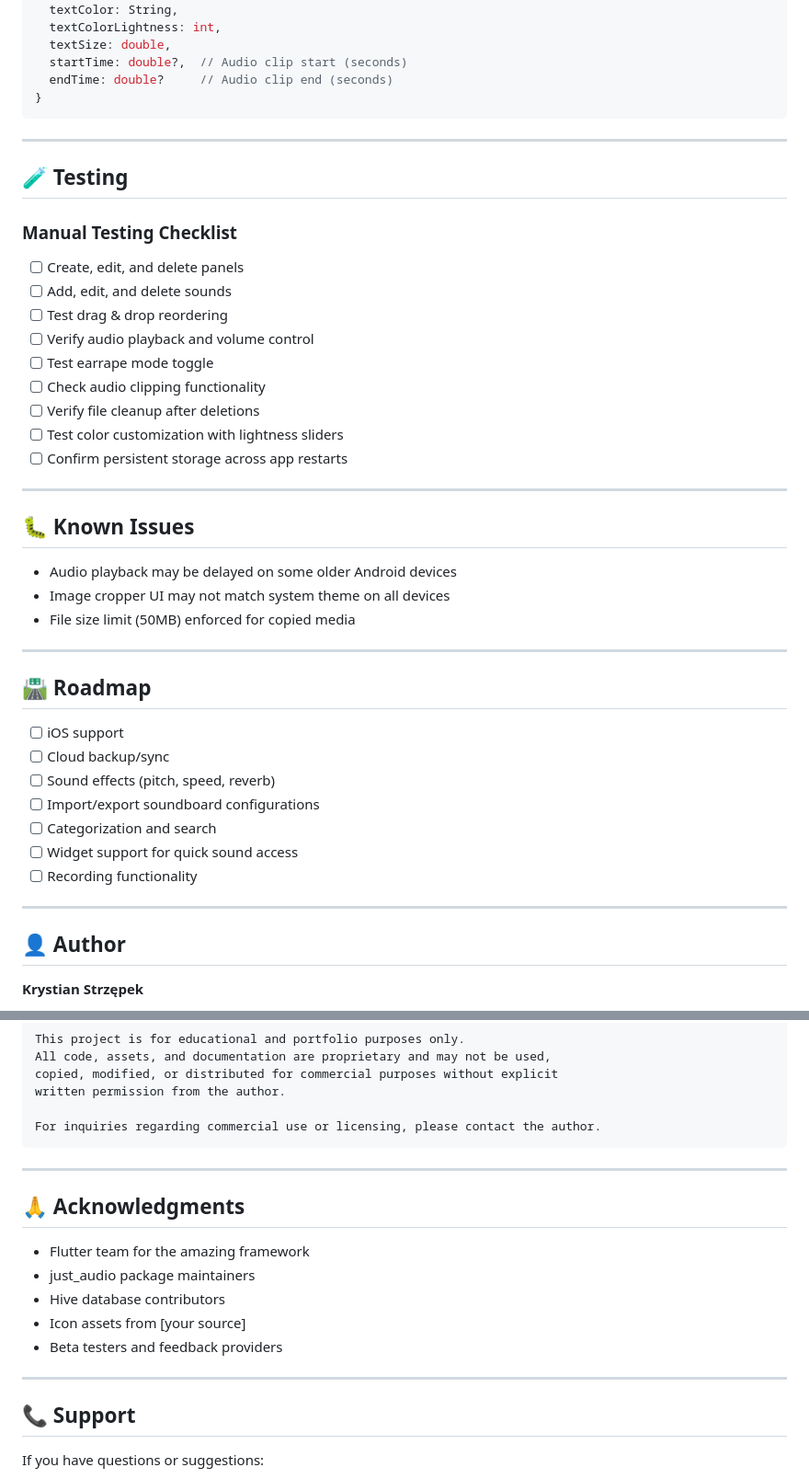
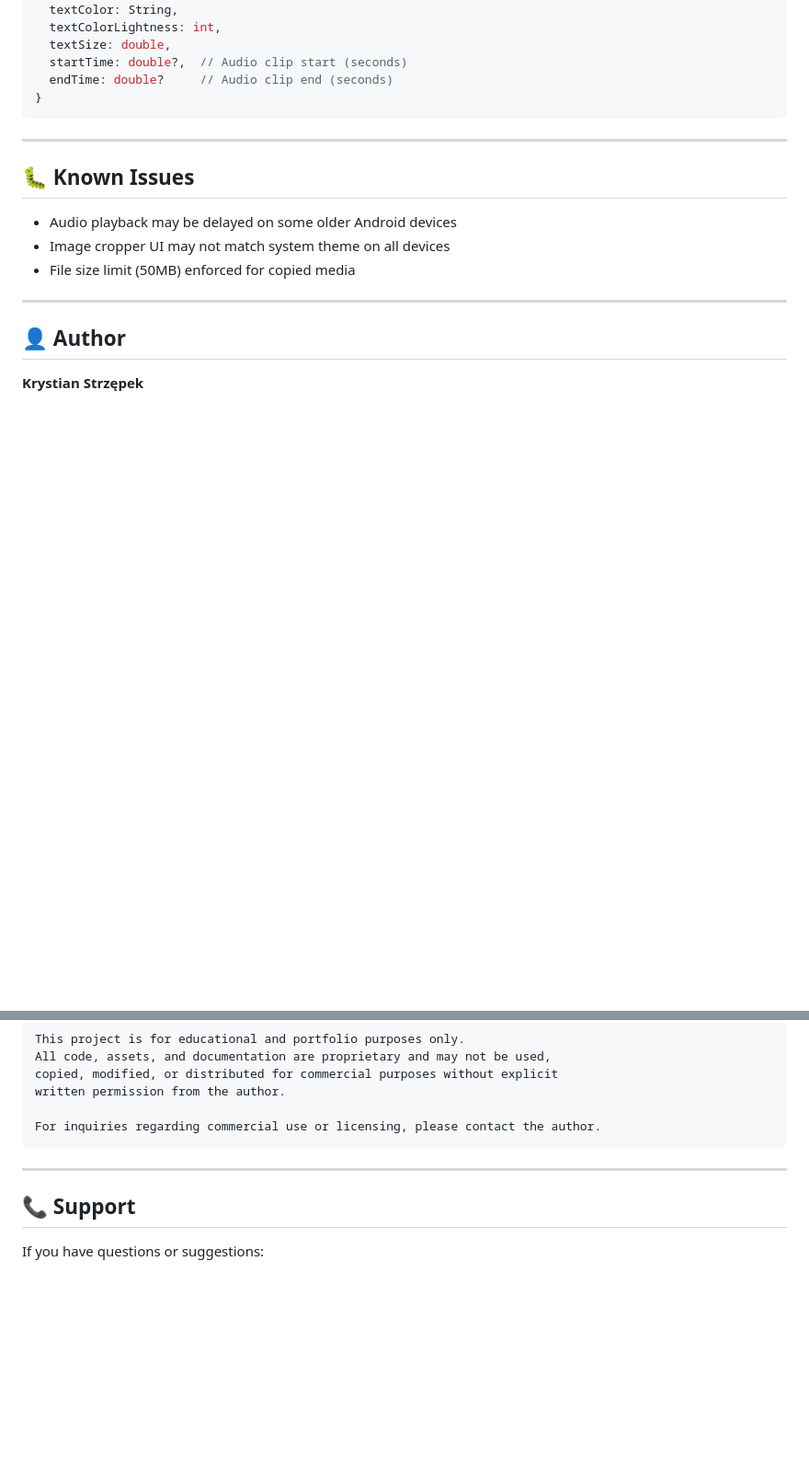
Before and after one commit to Rghjr/AmoBoard-Flutter, a Markdown page: README.md, 2 parts joined by grey strips. Shown at 92% size. Rendered like a GitHub page; blank space fills up the shorter version.

Commit message:
Clean up README by removing sections
Removed testing checklist, roadmap, and acknowledgments sections from README.

```diff
--- a/README.md
+++ b/README.md
@@ -231,38 +231,11 @@ Configure individual sounds:
 
 ---
 
-## 🧪 Testing
-
-### Manual Testing Checklist
-- [ ] Create, edit, and delete panels
-- [ ] Add, edit, and delete sounds
-- [ ] Test drag & drop reordering
-- [ ] Verify audio playback and volume control
-- [ ] Test earrape mode toggle
-- [ ] Check audio clipping functionality
-- [ ] Verify file cleanup after deletions
-- [ ] Test color customization with lightness sliders
-- [ ] Confirm persistent storage across app restarts
-
----
-
 ## 🐛 Known Issues
 
 - Audio playback may be delayed on some older Android devices
 - Image cropper UI may not match system theme on all devices
 - File size limit (50MB) enforced for copied media
-
----
-
-## 🛣️ Roadmap
-
-- [ ] iOS support
-- [ ] Cloud backup/sync
-- [ ] Sound effects (pitch, speed, reverb)
-- [ ] Import/export soundboard configurations
-- [ ] Categorization and search
-- [ ] Widget support for quick sound access
-- [ ] Recording functionality
 
 ---
 
@@ -291,16 +264,6 @@ For inquiries regarding commercial use or licensing, please contact the author.
 
 ---
 
-## 🙏 Acknowledgments
-
-- Flutter team for the amazing framework
-- just_audio package maintainers
-- Hive database contributors
-- Icon assets from [your source]
-- Beta testers and feedback providers
-
----
-
 ## 📞 Support
 
 If you have questions or suggestions:
```
Also changed, not shown: other parts of README.md (+2 -3 lines).
